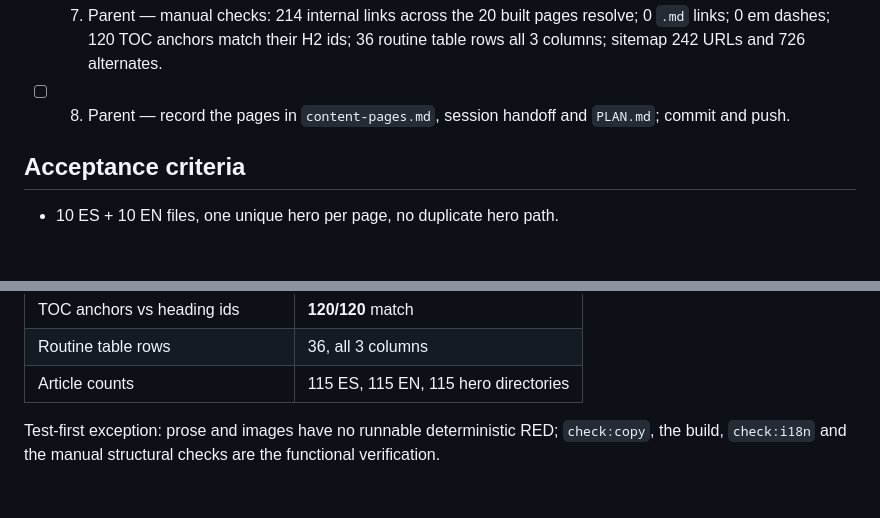
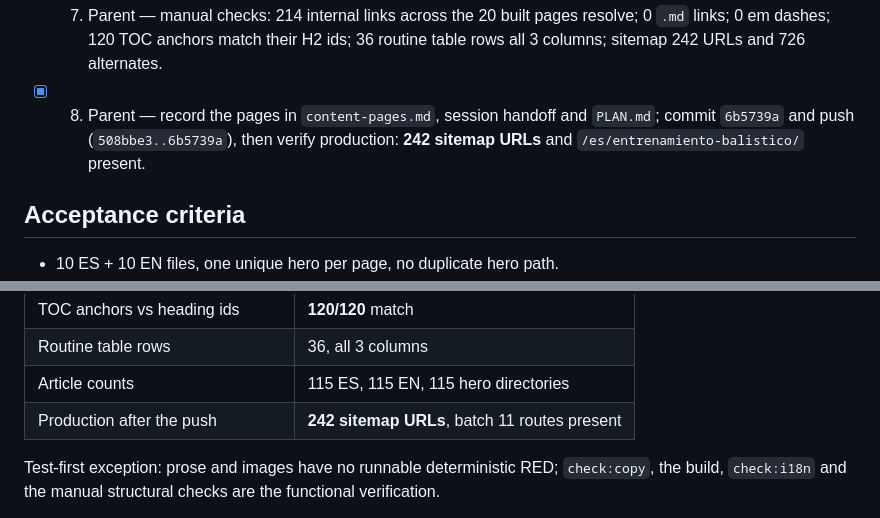
Before and after one commit to Yvesdefaria/GymLab-Web, a Markdown page: odd/tasks/content-library-batch-11.md, 2 parts joined by grey strips. GitHub-like rendering; blank space fills up the shorter version.

Commit message:
docs: record the batch 11 push

```diff
--- a/odd/tasks/content-library-batch-11.md
+++ b/odd/tasks/content-library-batch-11.md
@@ -126,8 +126,9 @@ Forecast: about 2,200 authored lines across the 10 pairs. Delivery is direct wor
 - [x] 7. Parent — manual checks: 214 internal links across the 20 built pages resolve; 0 `.md` links;
       0 em dashes; 120 TOC anchors match their H2 ids; 36 routine table rows all 3 columns; sitemap
       242 URLs and 726 alternates.
-- [ ] 8. Parent — record the pages in `content-pages.md`, session handoff and `PLAN.md`; commit and
-      push.
+- [x] 8. Parent — record the pages in `content-pages.md`, session handoff and `PLAN.md`; commit
+      `6b5739a` and push (`508bbe3..6b5739a`), then verify production: **242 sitemap URLs** and
+      `/es/entrenamiento-balistico/` present.
 
 ## Acceptance criteria
 
@@ -159,6 +160,7 @@ Observed on 2026-11-11:
 | TOC anchors vs heading ids | **120/120** match |
 | Routine table rows | 36, all 3 columns |
 | Article counts | 115 ES, 115 EN, 115 hero directories |
+| Production after the push | **242 sitemap URLs**, batch 11 routes present |
 
 Test-first exception: prose and images have no runnable deterministic RED; `check:copy`, the build,
 `check:i18n` and the manual structural checks are the functional verification.
```
Also changed, not shown: PLAN.md (+5 -5 lines), odd/tasks/content-library-session.md (+4 -2 lines).
